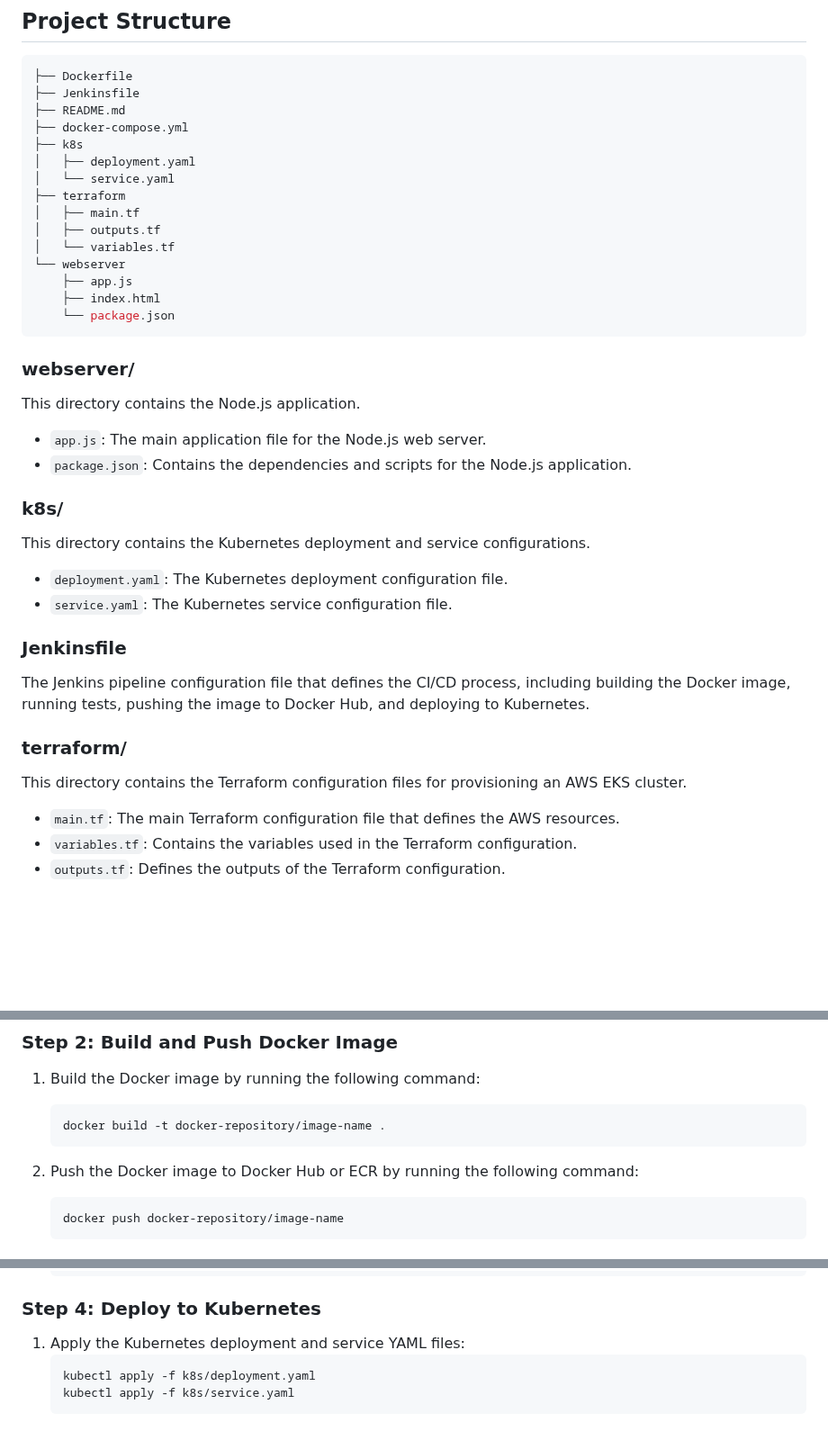
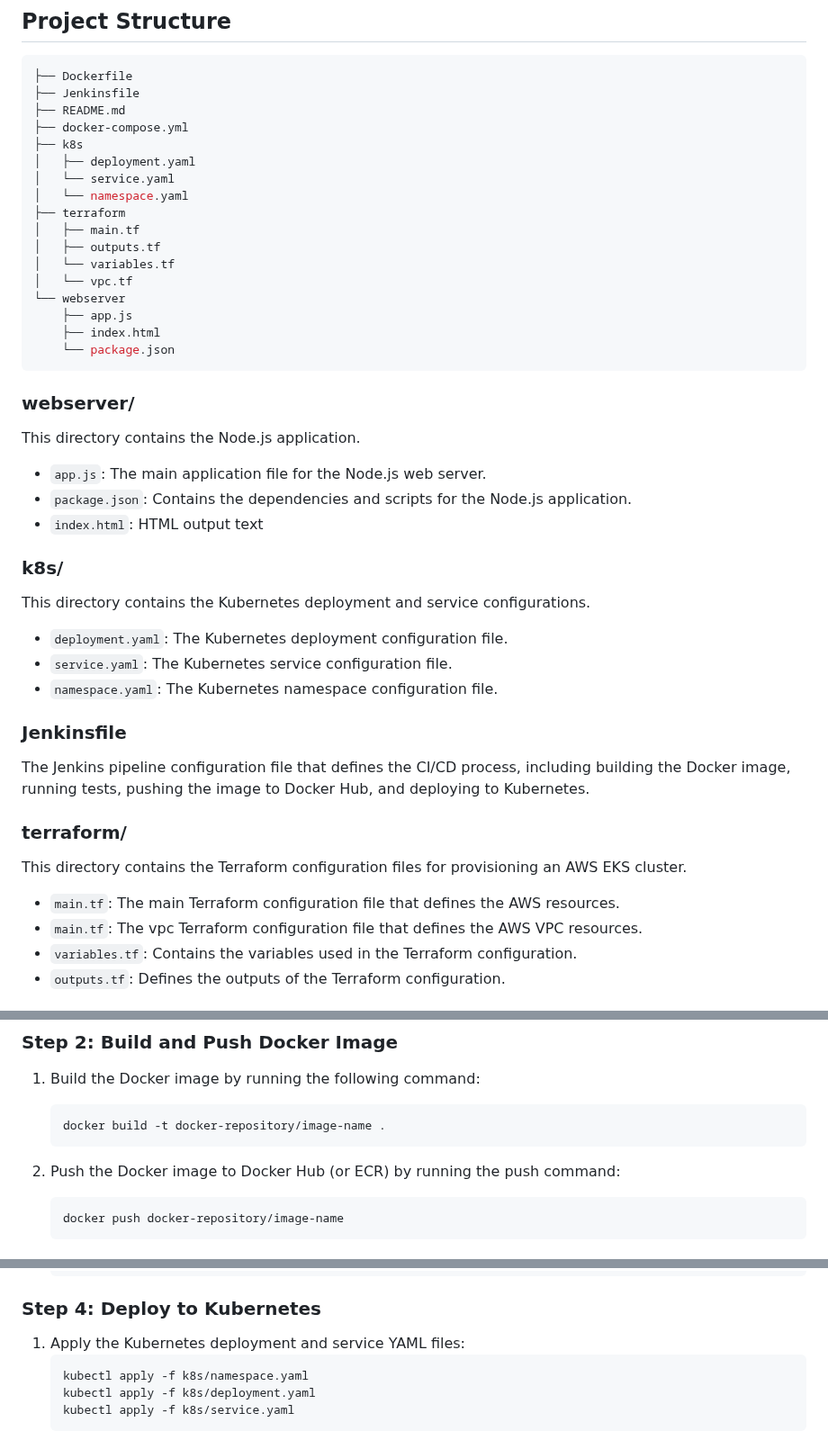
Before and after one commit to balmha/koronet-technical-test, a Markdown page: README.md, 3 parts joined by grey strips. Shown at 90% size. GitHub-like rendering; blank space fills up the shorter version.

````diff
--- a/README.md
+++ b/README.md
@@ -13,10 +13,12 @@ This project is a technical test for creating a web server application using Nod
 ├── k8s
 │   ├── deployment.yaml
 │   └── service.yaml
+│   └── namespace.yaml
 ├── terraform
 │   ├── main.tf
 │   ├── outputs.tf
 │   └── variables.tf
+│   └── vpc.tf
 └── webserver
     ├── app.js
     ├── index.html
@@ -29,6 +31,7 @@ This directory contains the Node.js application.
 
 - `app.js`: The main application file for the Node.js web server.
 - `package.json`: Contains the dependencies and scripts for the Node.js application.
+- `index.html`: HTML output text
 
 ### k8s/
 
@@ -36,6 +39,7 @@ This directory contains the Kubernetes deployment and service configurations.
 
 - `deployment.yaml`: The Kubernetes deployment configuration file.
 - `service.yaml`: The Kubernetes service configuration file.
+- `namespace.yaml`: The Kubernetes namespace configuration file.
 
 ### Jenkinsfile
 
@@ -46,6 +50,7 @@ The Jenkins pipeline configuration file that defines the CI/CD process, includin
 This directory contains the Terraform configuration files for provisioning an AWS EKS cluster.
 
 - `main.tf`: The main Terraform configuration file that defines the AWS resources.
+- `main.tf`: The vpc Terraform configuration file that defines the AWS VPC resources.
 - `variables.tf`: Contains the variables used in the Terraform configuration.
 - `outputs.tf`: Defines the outputs of the Terraform configuration.
 
@@ -76,7 +81,7 @@ This directory contains the Terraform configuration files for provisioning an AW
    docker build -t docker-repository/image-name .
    ```
 
-2. Push the Docker image to Docker Hub or ECR by running the following command:
+2. Push the Docker image to Docker Hub (or ECR) by running the push command:
    ```sh
    docker push docker-repository/image-name
    ```
@@ -102,6 +107,7 @@ This directory contains the Terraform configuration files for provisioning an AW
 
 1. Apply the Kubernetes deployment and service YAML files:
    ```
+   kubectl apply -f k8s/namespace.yaml
    kubectl apply -f k8s/deployment.yaml
    kubectl apply -f k8s/service.yaml
    ```
````
